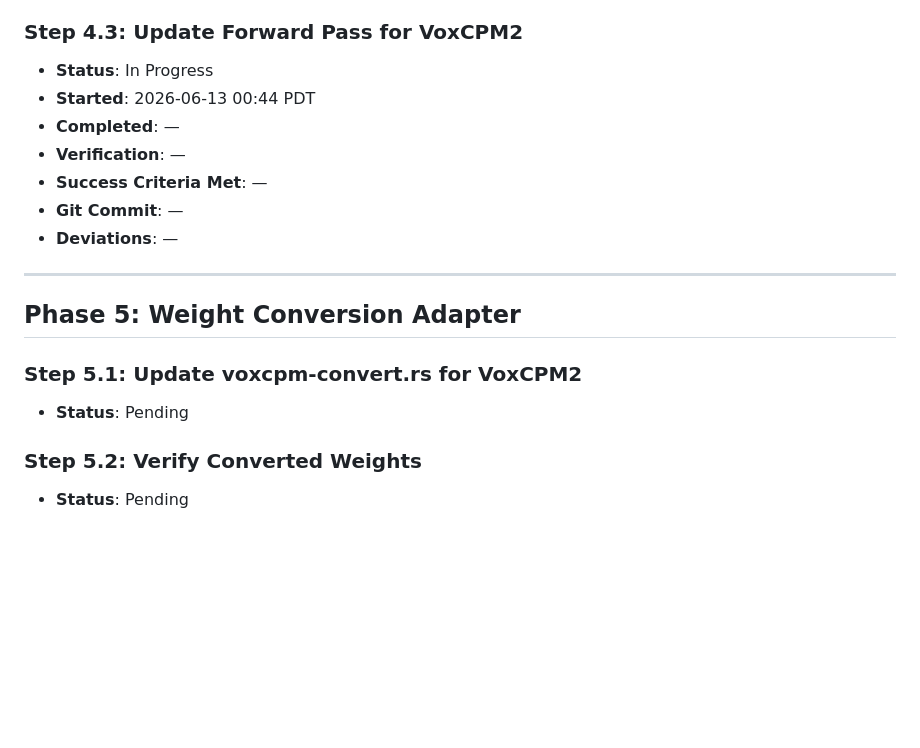
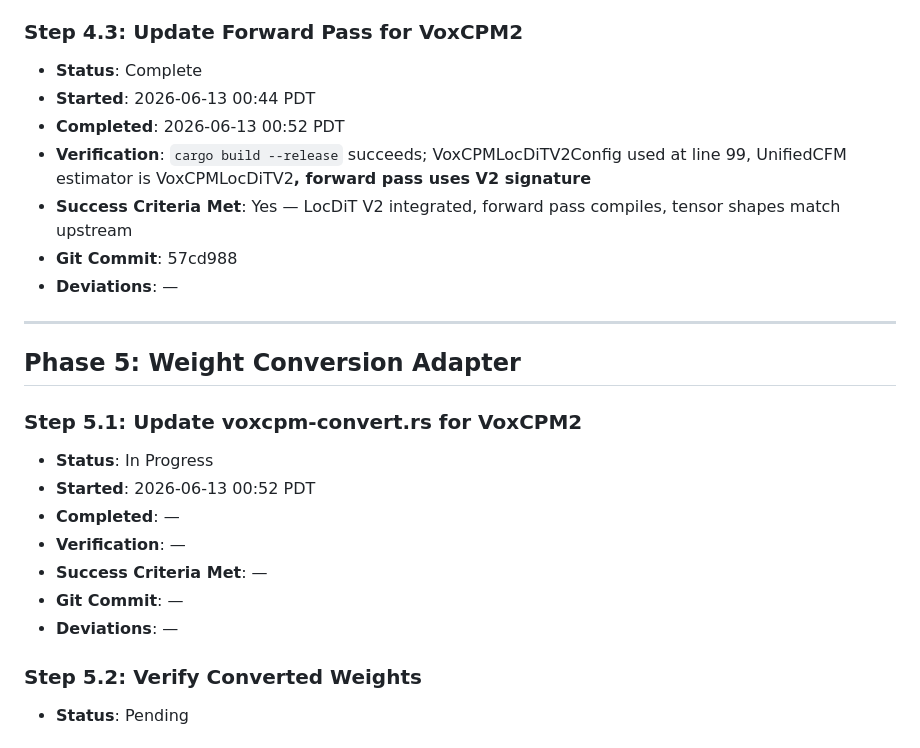
Before and after one commit to calvinmorrow/voxcpm_rs, a Markdown page: docs/implementation.md, the part around the change. Rendered like a GitHub page; blank space fills up the shorter version.

Commit message:
step 5.1: start weight conversion adapter

```diff
--- a/docs/implementation.md
+++ b/docs/implementation.md
@@ -122,12 +122,12 @@ Migration plan: `docs/voxcpm2_migration_plan.md`
 
 ### Step 4.3: Update Forward Pass for VoxCPM2
 
-- **Status**: In Progress
+- **Status**: Complete
 - **Started**: 2026-06-13 00:44 PDT
-- **Completed**: —
-- **Verification**: —
-- **Success Criteria Met**: —
-- **Git Commit**: —
+- **Completed**: 2026-06-13 00:52 PDT
+- **Verification**: `cargo build --release` succeeds; VoxCPMLocDiTV2Config used at line 99, UnifiedCFM estimator is VoxCPMLocDiTV2<B>, forward pass uses V2 signature
+- **Success Criteria Met**: Yes — LocDiT V2 integrated, forward pass compiles, tensor shapes match upstream
+- **Git Commit**: 57cd988
 - **Deviations**: —
 
 ---
@@ -136,7 +136,13 @@ Migration plan: `docs/voxcpm2_migration_plan.md`
 
 ### Step 5.1: Update voxcpm-convert.rs for VoxCPM2
 
-- **Status**: Pending
+- **Status**: In Progress
+- **Started**: 2026-06-13 00:52 PDT
+- **Completed**: —
+- **Verification**: —
+- **Success Criteria Met**: —
+- **Git Commit**: —
+- **Deviations**: —
 
 ### Step 5.2: Verify Converted Weights
 
```
